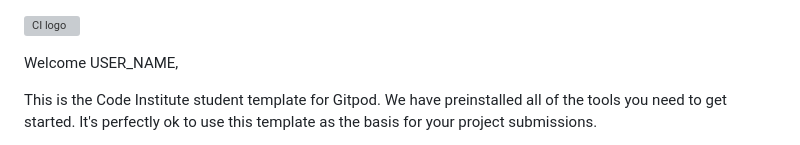
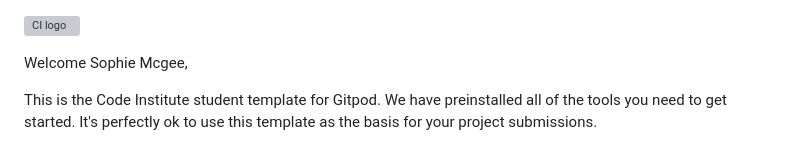
Before and after one commit to SophieMcGee/brick_heroes, a Markdown page: README.md, the part around the change. Drawn GitHub-style; grey boxes are pictures that could not be loaded.

```diff
--- a/README.md
+++ b/README.md
@@ -1,6 +1,6 @@
 ![CI logo](https://codeinstitute.s3.amazonaws.com/fullstack/ci_logo_small.png)
 
-Welcome USER_NAME,
+Welcome Sophie Mcgee,
 
 This is the Code Institute student template for Gitpod. We have preinstalled all of the tools you need to get started. It's perfectly ok to use this template as the basis for your project submissions.
 
```
